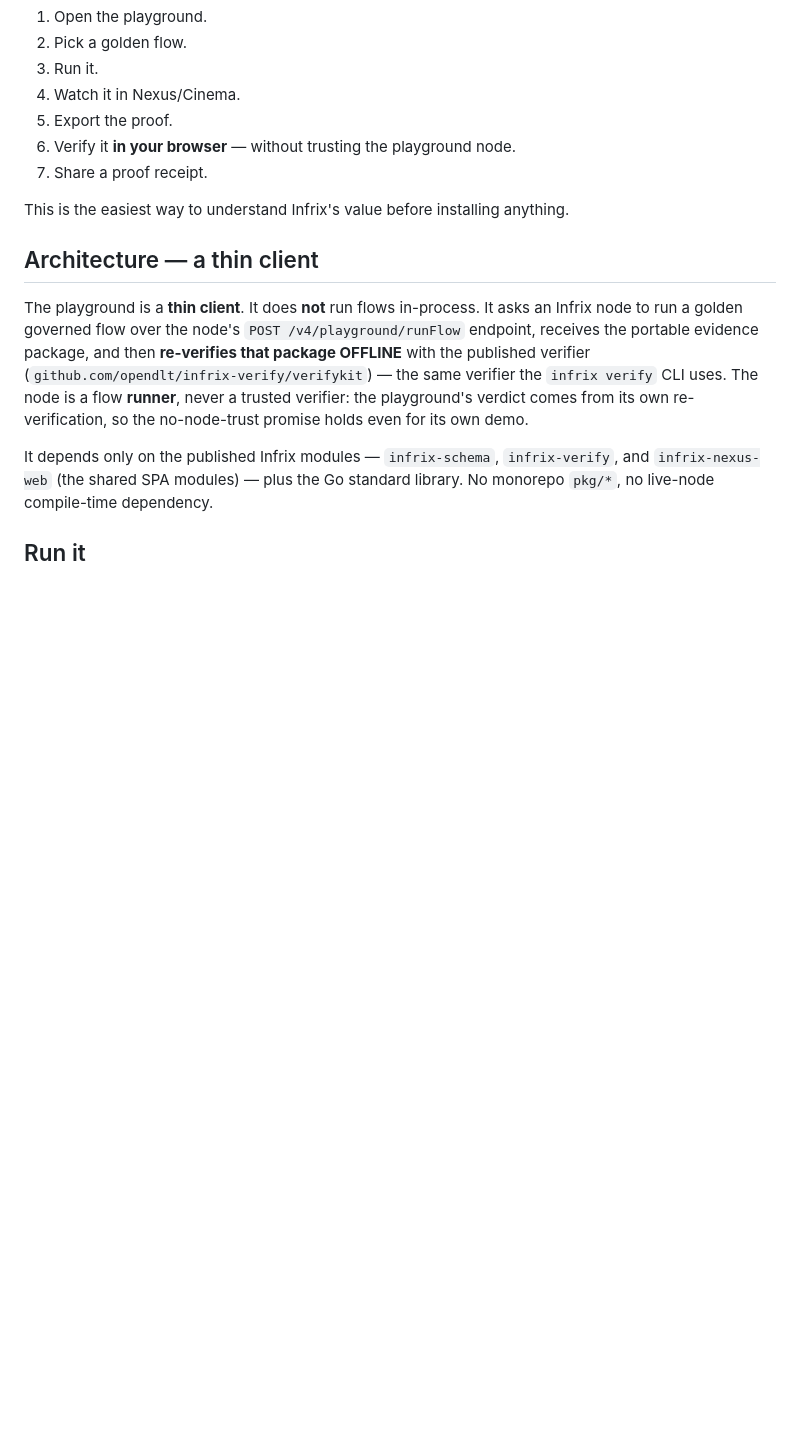
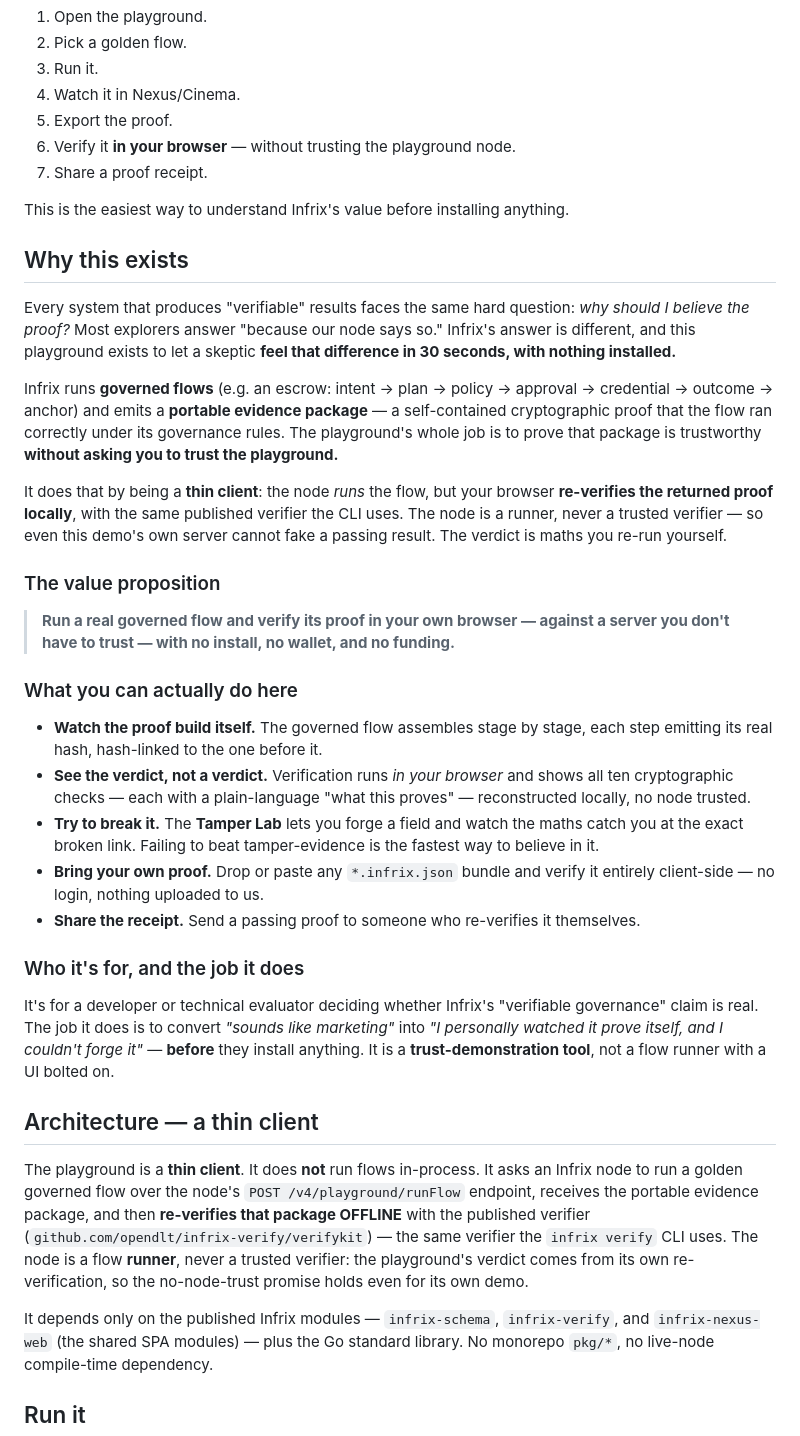
Before and after one commit to opendlt/infrix-playground, a Markdown page: README.md, the part around the change. Drawn GitHub-style; blank space fills up the shorter version.

Commit message:
Document the playground's value proposition and reason for being in the README

```diff
--- a/README.md
+++ b/README.md
@@ -11,6 +11,53 @@ A no-install, browser-first way to feel Infrix:
 7. Share a proof receipt.
 
 This is the easiest way to understand Infrix's value before installing anything.
+
+## Why this exists
+
+Every system that produces "verifiable" results faces the same hard question:
+*why should I believe the proof?* Most explorers answer "because our node says
+so." Infrix's answer is different, and this playground exists to let a skeptic
+**feel that difference in 30 seconds, with nothing installed.**
+
+Infrix runs **governed flows** (e.g. an escrow: intent → plan → policy →
+approval → credential → outcome → anchor) and emits a **portable evidence
+package** — a self-contained cryptographic proof that the flow ran correctly
+under its governance rules. The playground's whole job is to prove that package
+is trustworthy **without asking you to trust the playground.**
+
+It does that by being a **thin client**: the node *runs* the flow, but your
+browser **re-verifies the returned proof locally**, with the same published
+verifier the CLI uses. The node is a runner, never a trusted verifier — so even
+this demo's own server cannot fake a passing result. The verdict is maths you
+re-run yourself.
+
+### The value proposition
+
+> **Run a real governed flow and verify its proof in your own browser — against a
+> server you don't have to trust — with no install, no wallet, and no funding.**
+
+### What you can actually do here
+
+- **Watch the proof build itself.** The governed flow assembles stage by stage,
+  each step emitting its real hash, hash-linked to the one before it.
+- **See the verdict, not a verdict.** Verification runs *in your browser* and
+  shows all ten cryptographic checks — each with a plain-language "what this
+  proves" — reconstructed locally, no node trusted.
+- **Try to break it.** The **Tamper Lab** lets you forge a field and watch the
+  maths catch you at the exact broken link. Failing to beat tamper-evidence is
+  the fastest way to believe in it.
+- **Bring your own proof.** Drop or paste any `*.infrix.json` bundle and verify
+  it entirely client-side — no login, nothing uploaded to us.
+- **Share the receipt.** Send a passing proof to someone who re-verifies it
+  themselves.
+
+### Who it's for, and the job it does
+
+It's for a developer or technical evaluator deciding whether Infrix's
+"verifiable governance" claim is real. The job it does is to convert *"sounds
+like marketing"* into *"I personally watched it prove itself, and I couldn't
+forge it"* — **before** they install anything. It is a **trust-demonstration
+tool**, not a flow runner with a UI bolted on.
 
 ## Architecture — a thin client
 
```
